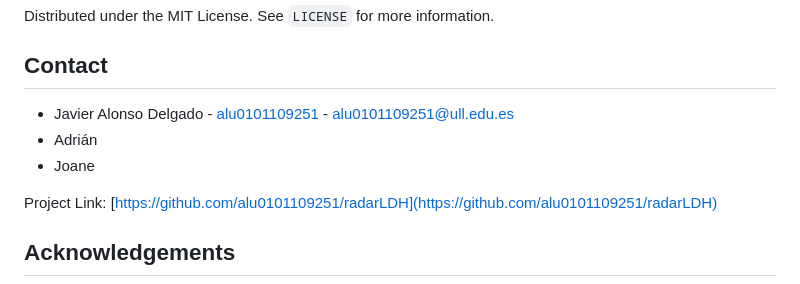
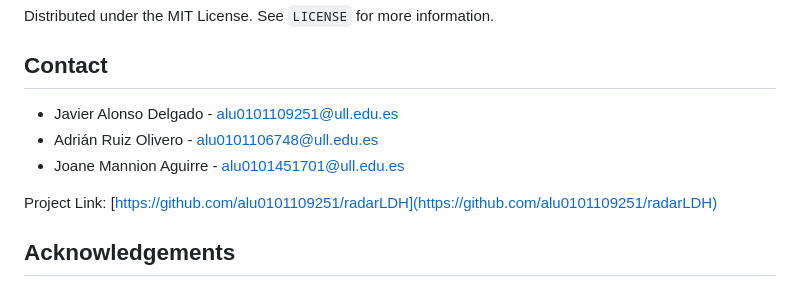
Before and after one commit to alu0101109251/radarLDH, a Markdown page: README.md, the part around the change printed below. GitHub-like rendering.

```diff
--- a/README.md
+++ b/README.md
@@ -98,9 +114,9 @@ Distributed under the MIT License. See `LICENSE` for more information.
 <!-- CONTACT -->
 ## Contact
 
-* Javier Alonso Delgado - [alu0101109251](https://github.com/alu0101109251) - alu0101109251@ull.edu.es
-* Adrián
-* Joane
+* Javier Alonso Delgado - alu0101109251@ull.edu.es
+* Adrián Ruiz Olivero - alu0101106748@ull.edu.es
+* Joane Mannion Aguirre - alu0101451701@ull.edu.es
 
 Project Link: [https://github.com/alu0101109251/radarLDH](https://github.com/alu0101109251/radarLDH)
 
```
Also changed, not shown: other parts of README.md (+24 -8 lines), resources/demo.PNG (added), 1 other file.
